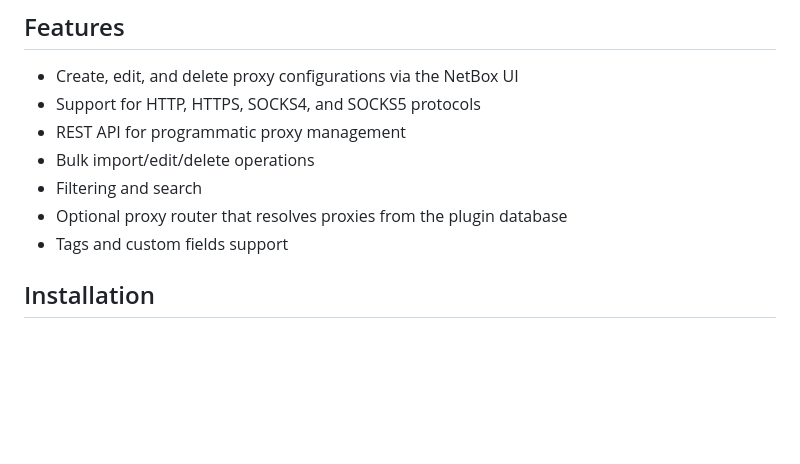
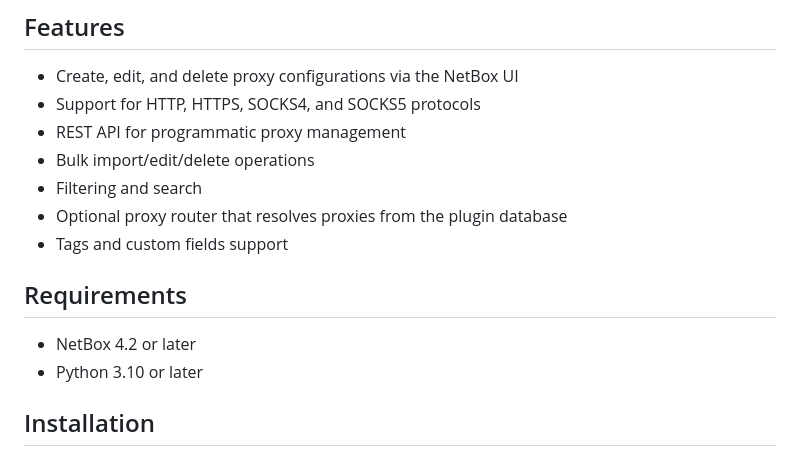
Before and after one commit to thomaschristory/netbox-proxy-plugin, a Markdown page: README.md, the part around one of its changes. Rendered like a GitHub page; blank space fills up the shorter version.

Commit message:
Add README badges and requirements section (closes #6)

```diff
--- a/README.md
+++ b/README.md
@@ -19,6 +22,11 @@ This plugin integrates with NetBox's [proxy routing system](https://github.com/n
 - Filtering and search
 - Optional proxy router that resolves proxies from the plugin database
 - Tags and custom fields support
+
+## Requirements
+
+- NetBox 4.2 or later
+- Python 3.10 or later
 
 ## Installation
 
```
Also changed, not shown: other parts of README.md (+3 -0 lines).
